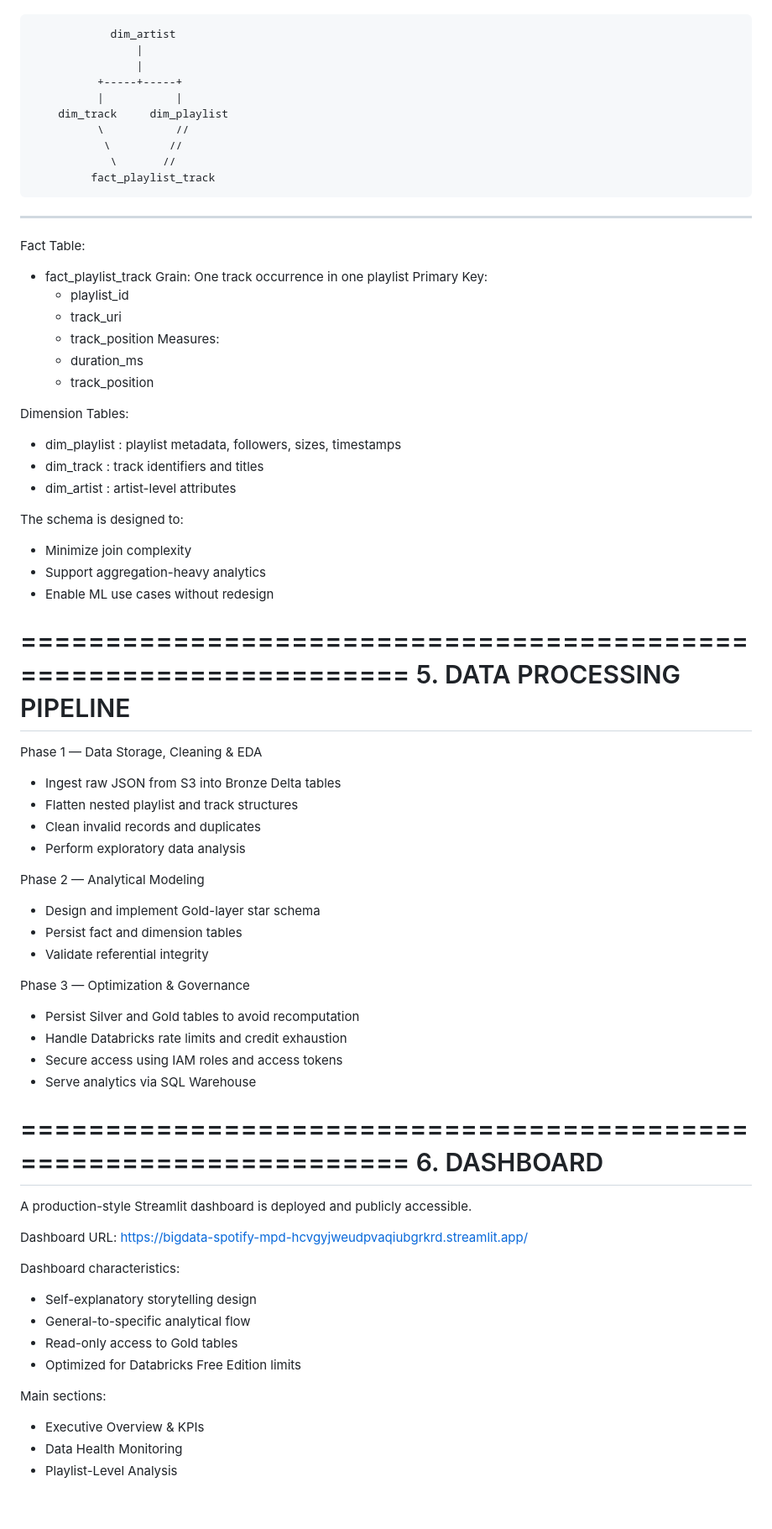
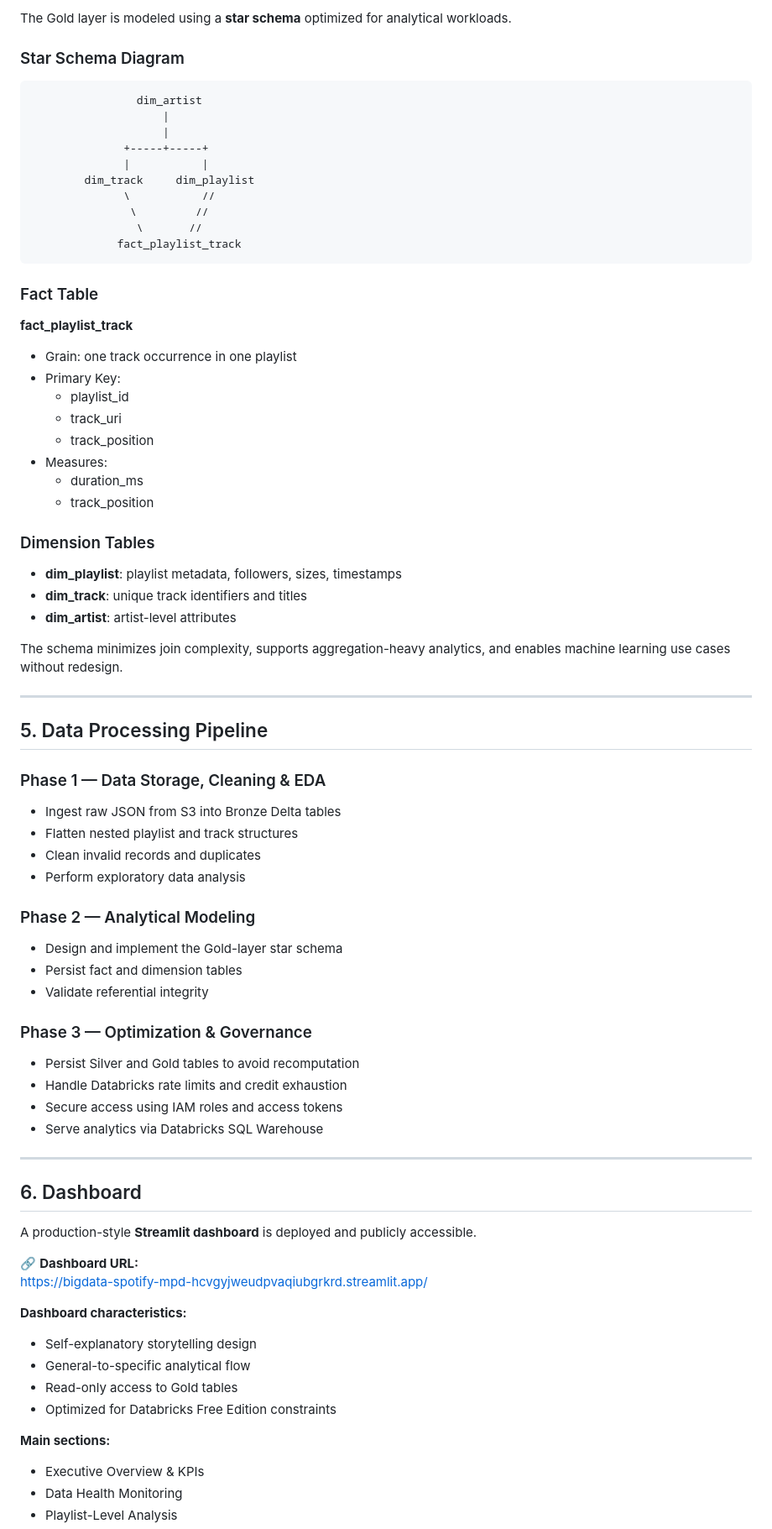
Before and after one commit to TasneemEltabakh/bigdata-spotify-mpd, a Markdown page: README.md, the part around the change printed below. Shown: that part at 84% size. Drawn GitHub-style; blank space fills up the shorter version.

````diff
--- a/README.md
+++ b/README.md
@@ -89,4 +90,9 @@ The Gold layer is modeled using a star schema optimized for analytics.
 
+The Gold layer is modeled using a **star schema** optimized for analytical workloads.
+
+### Star Schema Diagram
+
+```
                 dim_artist
                     |
                     |
@@ -97,65 +103,67 @@ The Gold layer is modeled using a star schema optimized for analytics.
                \         //
                 \       //
              fact_playlist_track
+```
 
---------------------------------------------------
+### Fact Table
 
-Fact Table:
-- fact_playlist_track
-  Grain: One track occurrence in one playlist
-  Primary Key:
-    - playlist_id
-    - track_uri
-    - track_position
-  Measures:
-    - duration_ms
-    - track_position
+**fact_playlist_track**
+- Grain: one track occurrence in one playlist
+- Primary Key:
+  - playlist_id
+  - track_uri
+  - track_position
+- Measures:
+  - duration_ms
+  - track_position
 
-Dimension Tables:
-- dim_playlist  : playlist metadata, followers, sizes, timestamps
-- dim_track     : track identifiers and titles
-- dim_artist    : artist-level attributes
+### Dimension Tables
 
-The schema is designed to:
-- Minimize join complexity
-- Support aggregation-heavy analytics
-- Enable ML use cases without redesign
+- **dim_playlist**: playlist metadata, followers, sizes, timestamps
+- **dim_track**: unique track identifiers and titles
+- **dim_artist**: artist-level attributes
 
-==================================================================
-5. DATA PROCESSING PIPELINE
-==================================================================
-Phase 1 — Data Storage, Cleaning & EDA
+The schema minimizes join complexity, supports aggregation-heavy analytics, and enables machine learning use cases without redesign.
+
+---
+
+## 5. Data Processing Pipeline
+
+### Phase 1 — Data Storage, Cleaning & EDA
 - Ingest raw JSON from S3 into Bronze Delta tables
 - Flatten nested playlist and track structures
 - Clean invalid records and duplicates
 - Perform exploratory data analysis
 
-Phase 2 — Analytical Modeling
-- Design and implement Gold-layer star schema
+### Phase 2 — Analytical Modeling
+- Design and implement the Gold-layer star schema
 - Persist fact and dimension tables
 - Validate referential integrity
 
-Phase 3 — Optimization & Governance
+### Phase 3 — Optimization & Governance
 - Persist Silver and Gold tables to avoid recomputation
 - Handle Databricks rate limits and credit exhaustion
 - Secure access using IAM roles and access tokens
-- Serve analytics via SQL Warehouse
+- Serve analytics via Databricks SQL Warehouse
 
-==================================================================
-6. DASHBOARD
-==================================================================
-A production-style Streamlit dashboard is deployed and publicly accessible.
+---
 
-Dashboard URL:
+## 6. Dashboard
+
+A production-style **Streamlit dashboard** is deployed and publicly accessible.
+
+🔗 **Dashboard URL:**
 https://bigdata-spotify-mpd-hcvgyjweudpvaqiubgrkrd.streamlit.app/
 
-Dashboard characteristics:
+**Dashboard characteristics:**
+
 - Self-explanatory storytelling design
 - General-to-specific analytical flow
 - Read-only access to Gold tables
-- Optimized for Databricks Free Edition limits
+- Optimized for Databricks Free Edition constraints
 
-Main sections:
+**Main sections:**
+
 - Executive Overview & KPIs
 - Data Health Monitoring
 - Playlist-Level Analysis
````
Also changed, not shown: other parts of README.md (+107 -94 lines).
